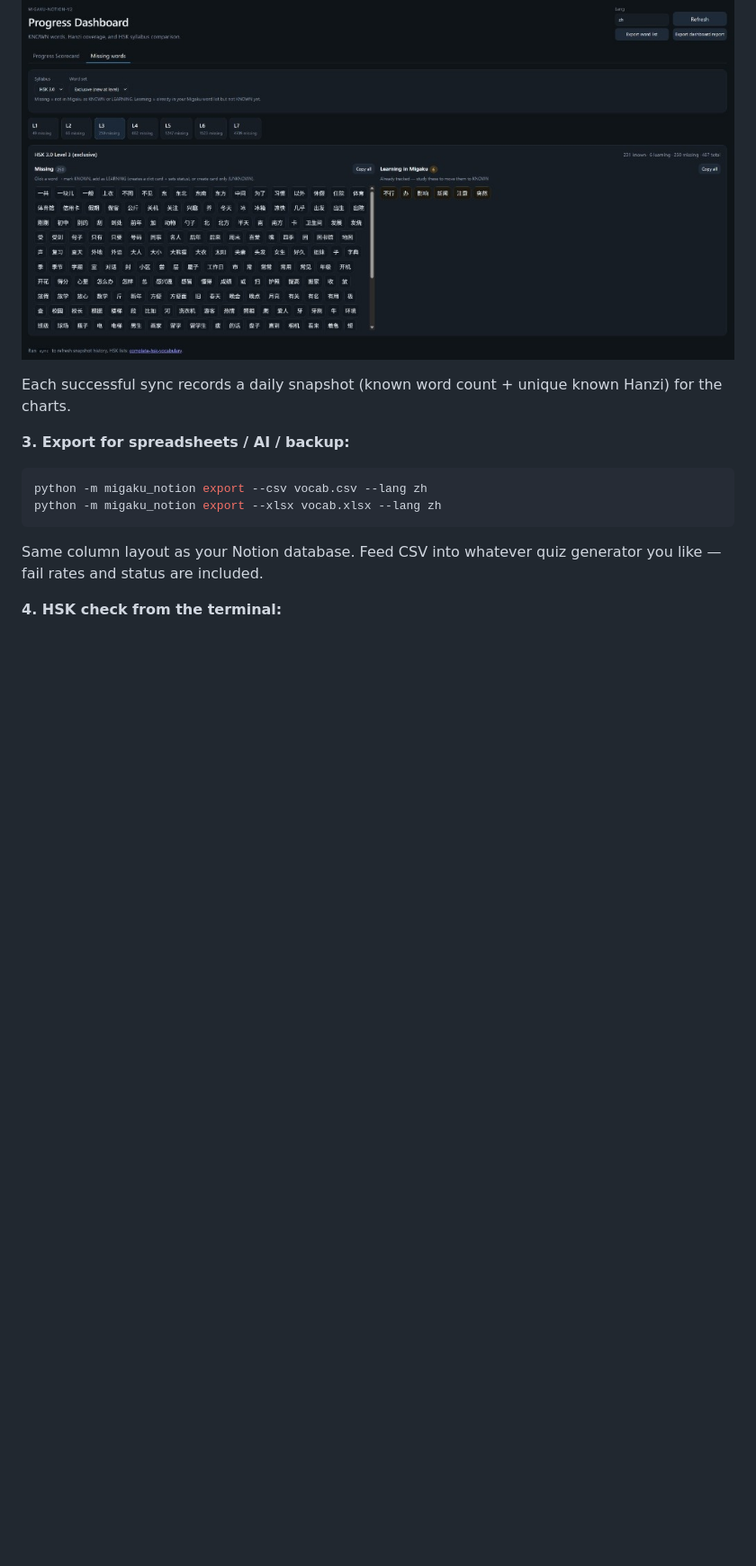
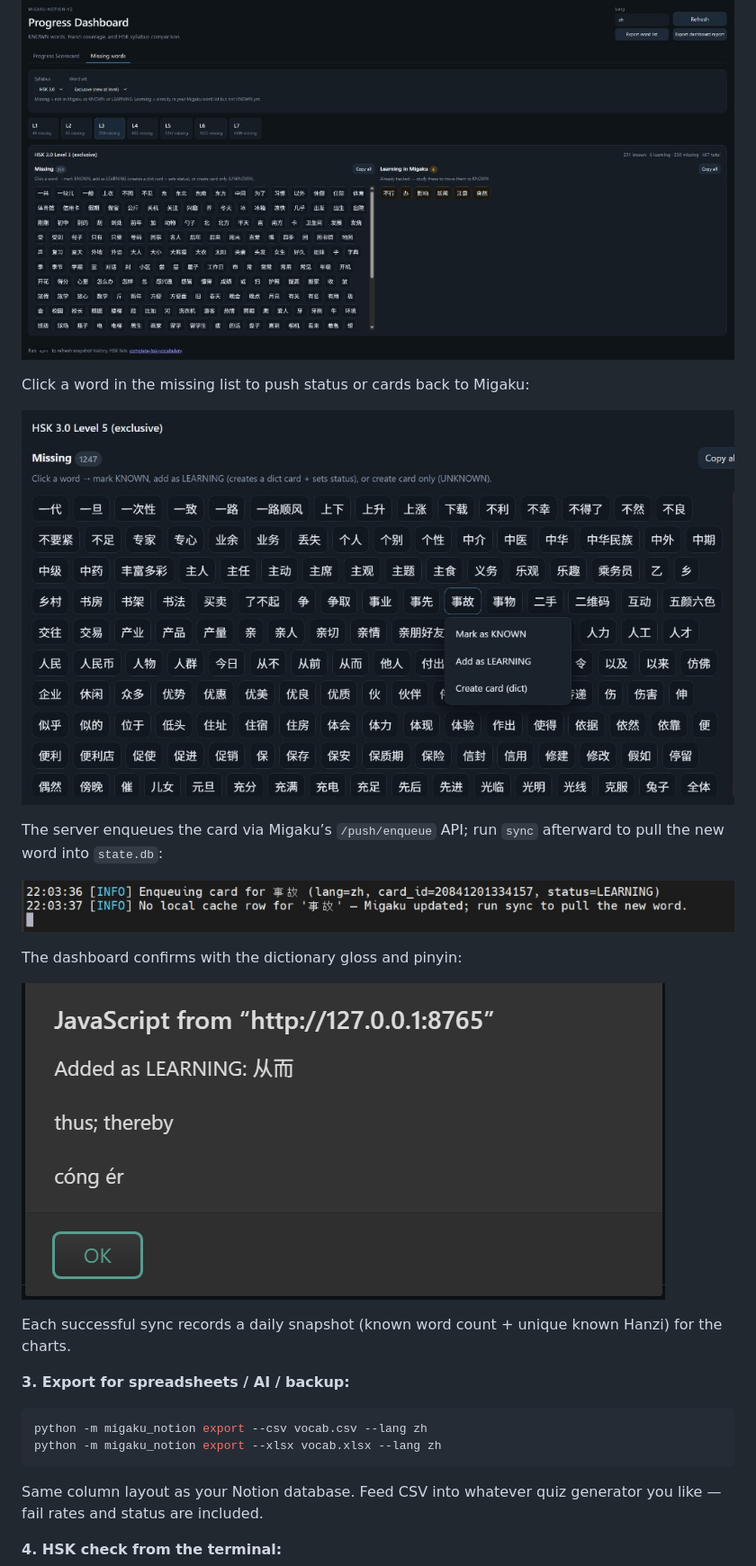
Before and after one commit to gfsincere/migaku-notion-v2, a Markdown page: README.md, the part around the change. Shown at 90% size. Drawn GitHub-style; pictures changed too: docs/dashboard-add-learning-confirm.png (added), docs/dashboard-add-learning-log.png (added), docs/dashboard-word-actions.png (added); blank space fills up the shorter version.

Commit message:
more detailed README

```diff
--- a/README.md
+++ b/README.md
@@ -55,6 +55,18 @@ Open http://127.0.0.1:8765. The **Progress Scorecard** tab shows totals, growth
 ![Progress Scorecard — known words, Hanzi totals, HSK coverage](docs/dashboard-scorecard.png)
 
 ![Missing words — HSK gaps with click-to-mark actions](docs/dashboard-missing-words.png)
+
+Click a word in the missing list to push status or cards back to Migaku:
+
+![Word actions — mark KNOWN, add as LEARNING, or create dict card](docs/dashboard-word-actions.png)
+
+The server enqueues the card via Migaku’s `/push/enqueue` API; run `sync` afterward to pull the new word into `state.db`:
+
+![Server log — card enqueued to Migaku](docs/dashboard-add-learning-log.png)
+
+The dashboard confirms with the dictionary gloss and pinyin:
+
+![Confirmation — word added as LEARNING](docs/dashboard-add-learning-confirm.png)
 
 Each successful sync records a daily snapshot (known word count + unique known Hanzi) for the charts.
 
```
